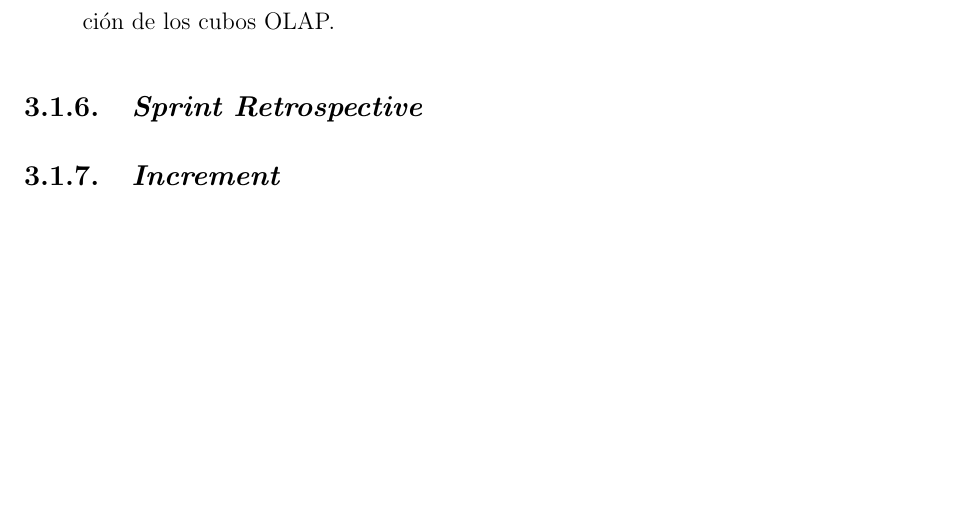
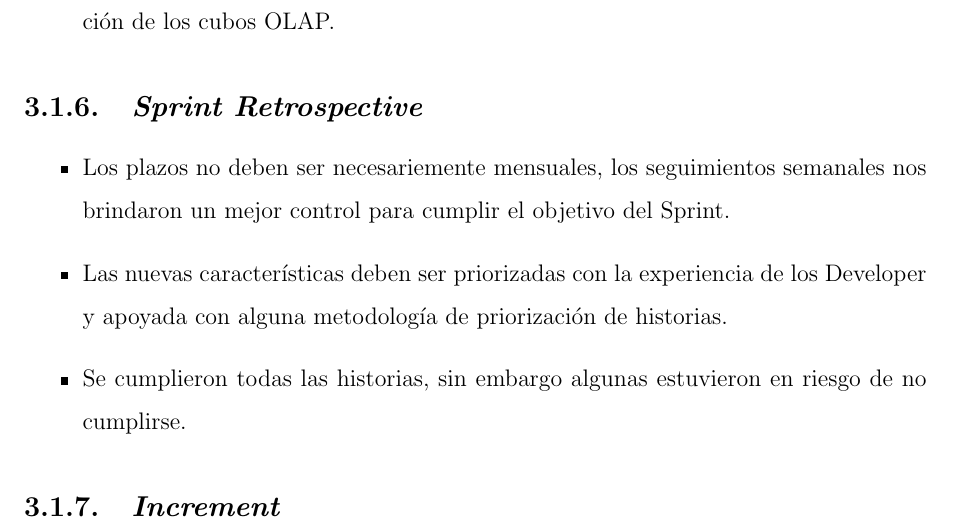
Before and after one commit to yomarhuamani/degree, a LaTeX thesis (Degree.tex, which reads ChapterIII/chapterIII.tex): part of page 83 of 88, cut so that both start at the same text, the shorter picture padded with empty space. Compiled offline with pdfLaTeX.

Commit message:
txs auto checkin

```diff
--- a/ChapterIII/chapterIII.tex
+++ b/ChapterIII/chapterIII.tex
@@ -173,8 +173,13 @@
 			\item Se realiz\'{o} la configuraci\'{o}n de Measure Groups y Tablas agregadas para la construcci\'{o}n de los cubos OLAP.
 		\end{itemize}
 
+	\subsection{\textit{Sprint Retrospective}}
+	\begin{itemize}
+		\item Los plazos no deben ser necesariemente mensuales, los seguimientos semanales nos brindaron un mejor control para cumplir el objetivo del Sprint.
+		\item Las nuevas caracter\'{i}sticas deben ser priorizadas con la experiencia de los Developer y apoyada con alguna metodolog\'{i}a de priorizaci\'{o}n de historias.
+		\item Se cumplieron todas las historias, sin embargo algunas estuvieron en riesgo de no cumplirse.
+	\end{itemize}
 
-	\subsection{\textit{Sprint Retrospective}}
 
 	\subsection{\textit{Increment}}
 \end{spacing}
```
